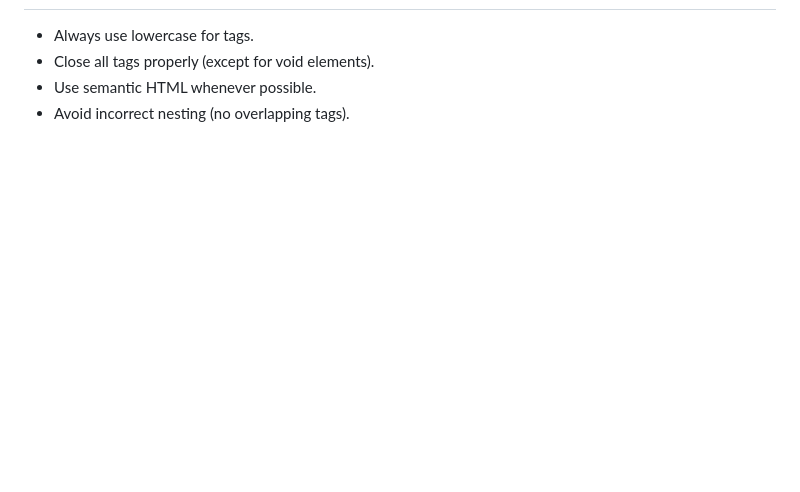
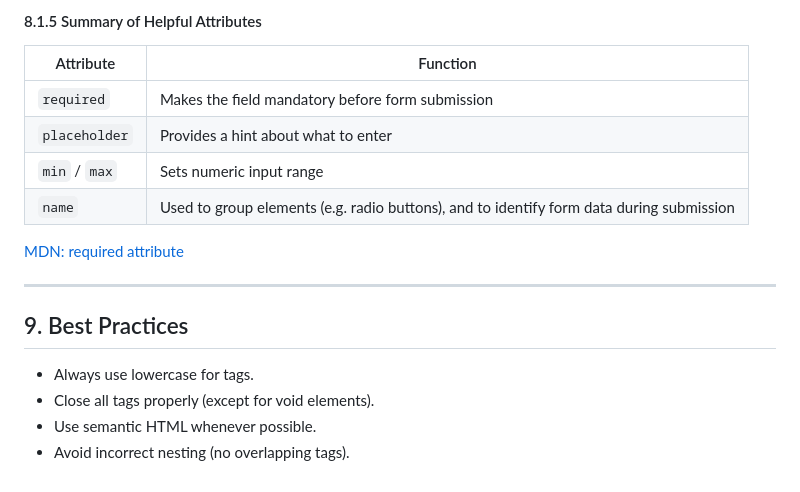
Before and after one commit to Bridget448/my-learning-journey, a Markdown page: html-notes.md, the part around one of its changes. Rendered like a GitHub page; blank space fills up the shorter version.

```diff
--- a/html-notes.md
+++ b/html-notes.md
@@ -131,3 +211,17 @@ In HTML, elements are categorized as either **block-level** or **inline**.
+#### 8.1.5 Summary of Helpful Attributes
+
+| Attribute     | Function                                                                                 |
+| ------------- | ---------------------------------------------------------------------------------------- |
+| `required`    | Makes the field mandatory before form submission                                         |
+| `placeholder` | Provides a hint about what to enter                                                      |
+| `min` / `max` | Sets numeric input range                                                                 |
+| `name`        | Used to group elements (e.g. radio buttons), and to identify form data during submission |
+
+[MDN: required attribute](https://developer.mozilla.org/en-US/docs/Web/HTML/Attributes/required)
+
+---
+
+## 9. Best Practices
 
 - Always use lowercase for tags.
 - Close all tags properly (except for void elements).
```
Also changed, not shown: other parts of html-notes.md (+81 -1 lines).
